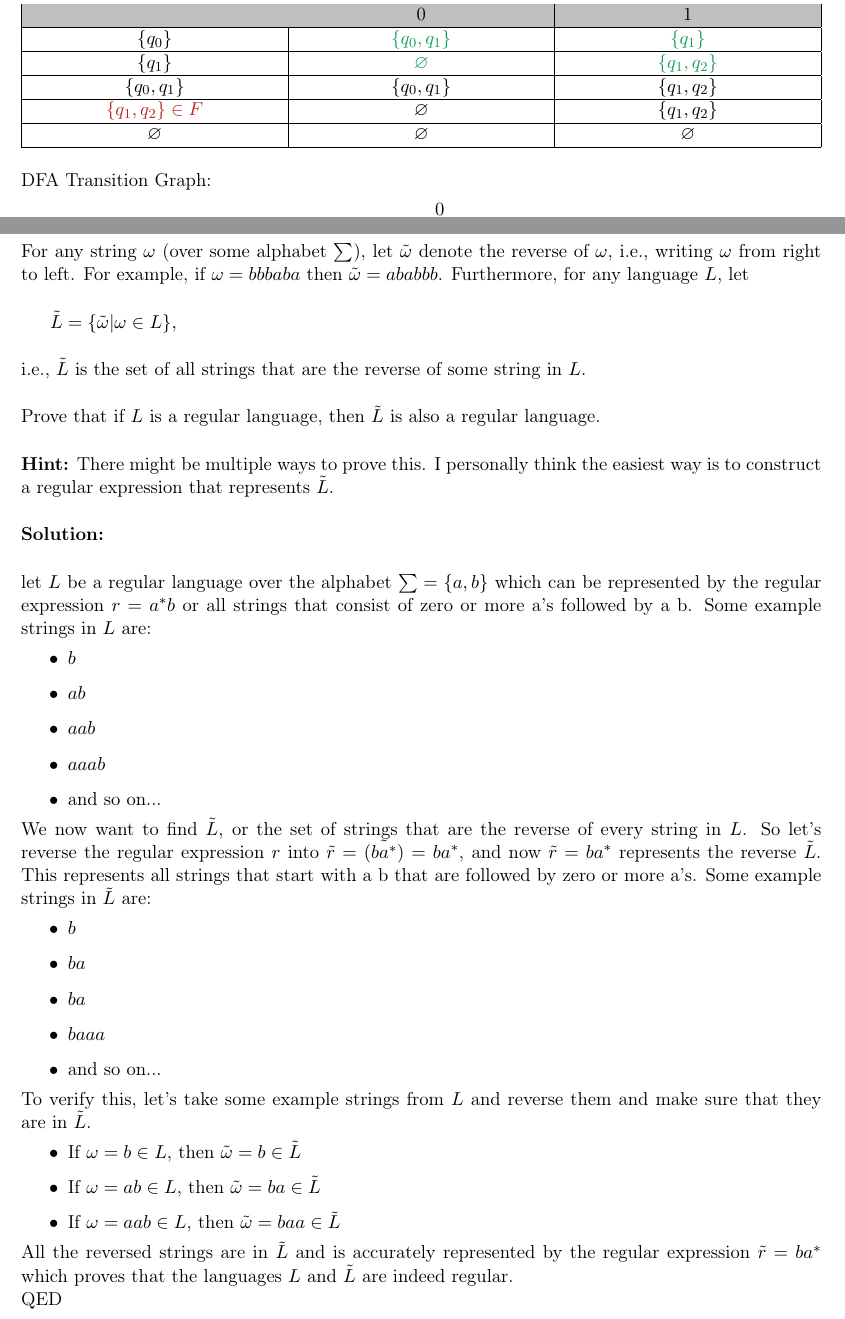
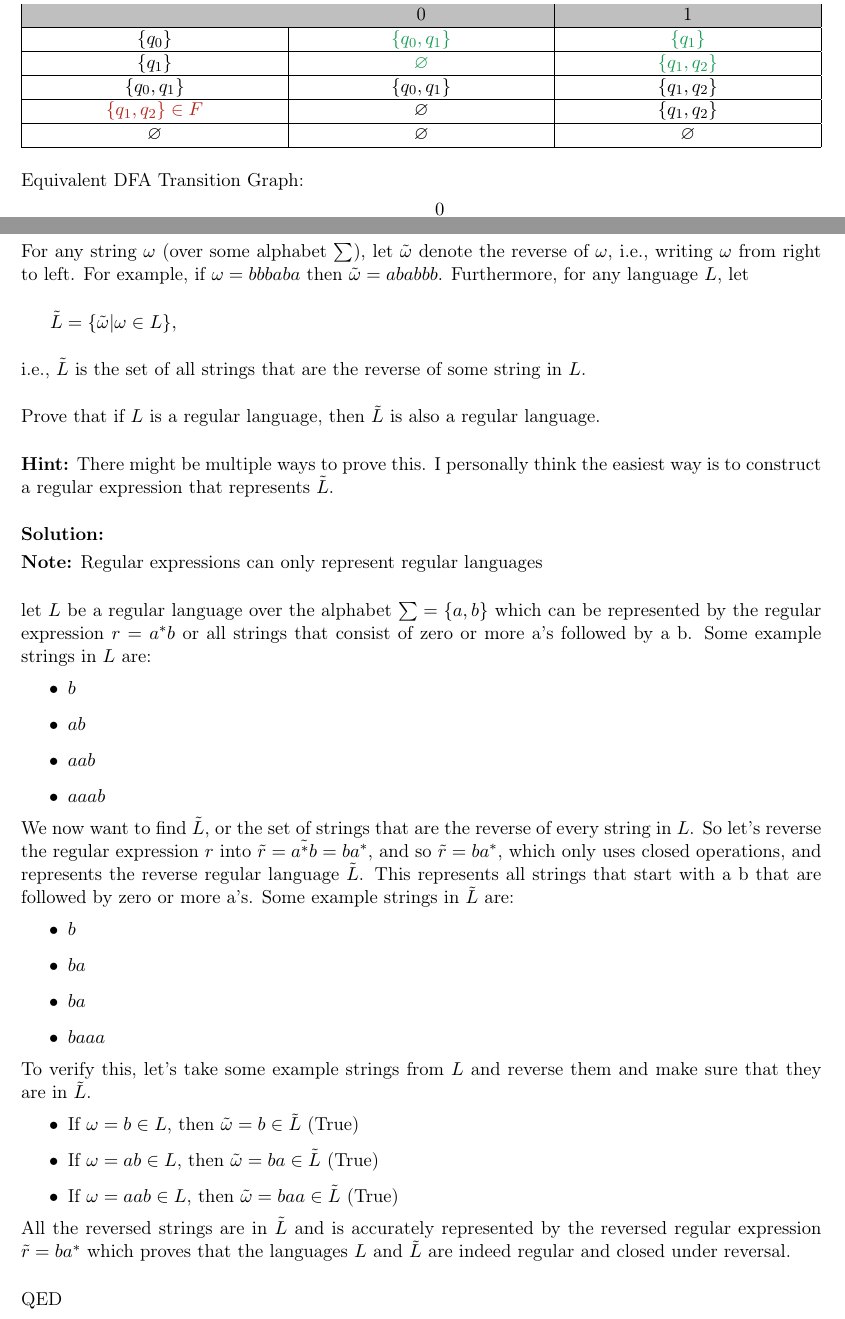
Before and after one commit to riceriley59/CS-321, a LaTeX problem sheet (homework2/homework2.tex): two parts of pages 2 and 3 of 3, joined at a grey line, cut so that both start at the same text. Compiled offline with pdfLaTeX.

Commit message:
Finished HW2

```diff
--- a/homework2/homework2.tex
+++ b/homework2/homework2.tex
@@ -121,7 +121,7 @@ $\emptyset$ & $\emptyset$ & $\emptyset$  \\
 
 \vspace{5mm}
 
-\noindent DFA Transition Graph:
+\noindent Equivalent DFA Transition Graph:
 
 \begin{center}
 \begin{tikzpicture}[scale=0.2]
@@ -195,6 +195,10 @@ $\tilde{L} = \{\tilde{\omega}|\omega \in L\},$
 
 \noindent\textbf{Solution:}
 
+\vspace{1mm}
+
+\noindent \textbf{Note:} Regular expressions can only represent regular languages
+
 \vspace{5mm}
 
 \noindent let $L$ be a regular language over the alphabet $\sum = \{a, b\}$ which can be represented by the regular expression $r = a^*b$ or all strings that consist of zero or more a's followed by a b. Some example strings in $L$ are:
@@ -203,26 +207,26 @@ $\tilde{L} = \{\tilde{\omega}|\omega \in L\},$
 	\item $ab$
 	\item $aab$
 	\item $aaab$
-	\item and so on...
 \end{itemize}
 
-\noindent We now want to find $\tilde{L}$, or the set of strings that are the reverse of every string in $L$. So let's reverse the regular expression $r$ into $\tilde{r} = \tilde{(ba^*)} = ba^*$, and now $\tilde{r} = ba^*$ represents the reverse $\tilde{L}$. This represents all strings that start with a b that are followed by zero or more a's. Some example strings in $\tilde{L}$ are:
+\noindent We now want to find $\tilde{L}$, or the set of strings that are the reverse of every string in $L$. So let's reverse the regular expression $r$ into $\tilde{r} = \tilde{a^*b} = ba^*$, and so $\tilde{r} = ba^*$, which only uses closed operations, and represents the reverse regular language $\tilde{L}$. This represents all strings that start with a b that are followed by zero or more a's. Some example strings in $\tilde{L}$ are:
 \begin{itemize}
 	\item $b$
 	\item $ba$
 	\item $ba$
 	\item $baaa$
-	\item and so on...
 \end{itemize}
 
 \noindent To verify this, let's take some example strings from $L$ and reverse them and make sure that they are in $\tilde{L}$.
 \begin{itemize}
-	\item If $\omega = b \in L$, then $\tilde{\omega} = b \in \tilde{L}$
-	\item If $\omega = ab \in L$, then $\tilde{\omega} = ba \in \tilde{L}$
-	\item If $\omega = aab \in L$, then $\tilde{\omega} = baa \in \tilde{L}$
+	\item If $\omega = b \in L$, then $\tilde{\omega} = b \in \tilde{L}$ (True)
+	\item If $\omega = ab \in L$, then $\tilde{\omega} = ba \in \tilde{L}$ (True)
+	\item If $\omega = aab \in L$, then $\tilde{\omega} = baa \in \tilde{L}$ (True)
 \end{itemize}
 
-\noindent All the reversed strings are in $\tilde{L}$ and is accurately represented by the regular expression $\tilde{r} = ba^*$ which proves that the languages $L$ and $\tilde{L}$ are indeed regular.
+\noindent All the reversed strings are in $\tilde{L}$ and is accurately represented by the reversed regular expression $\tilde{r} = ba^*$ which proves that the languages $L$ and $\tilde{L}$ are indeed regular and closed under reversal.
+
+\vspace{5mm}
 
 \noindent QED
 
```
Also changed, not shown: homework2/homework2.pdf, homework2/homework2.tex (2 more changed lines), 2 other files.
